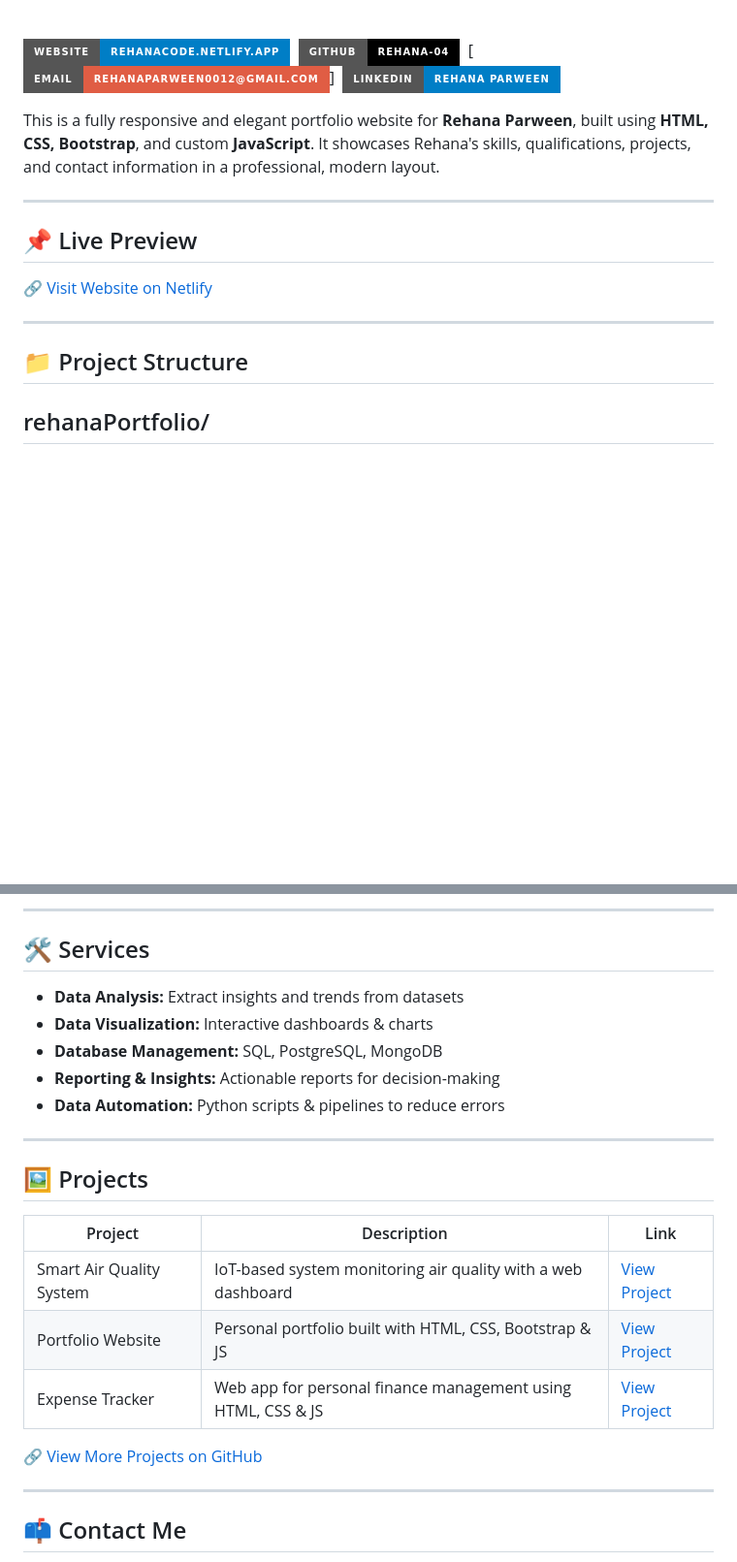
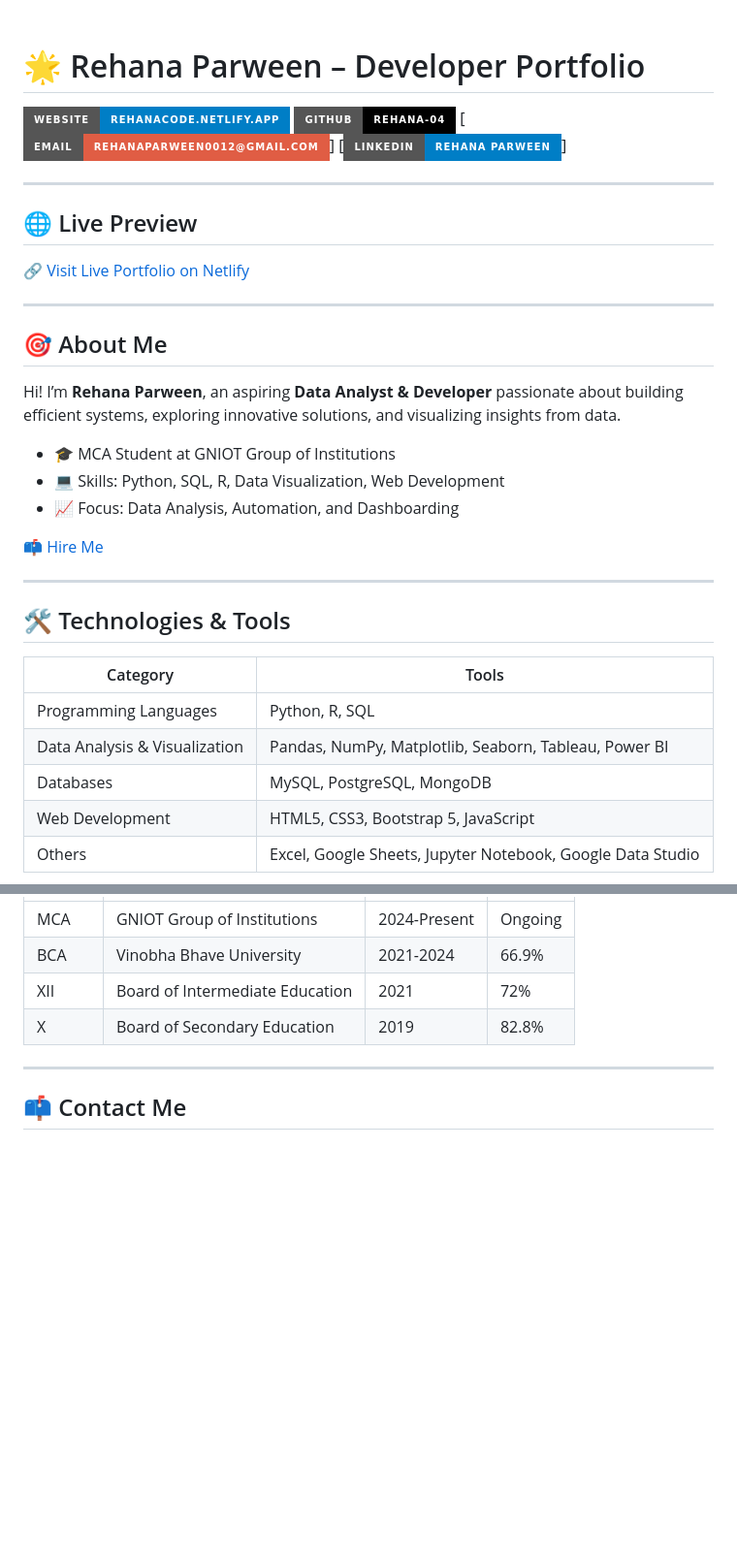
Before and after one commit to Yaahrit/Rehana_PortFolio, a Markdown page: README.md, 2 parts joined by grey strips. Shown at 97% size. GitHub-like rendering; badges without logos; blank space fills up the shorter version.

```diff
--- a/README.md
+++ b/README.md
@@ -1,22 +1,40 @@
 # 🌐 Rehana Parween - Developer Portfolio
 ![Portfolio Screenshot](rehana.png)&nbsp;&nbsp;
 
-[![Website](https://img.shields.io/badge/Website-rehanacode.netlify.app-blue?style=for-the-badge)](https://rehanacode.netlify.app)&nbsp;
-[![GitHub](https://img.shields.io/badge/GitHub-Rehana--04-black?style=for-the-badge)](https://github.com/Rehana-04)&nbsp;
-[![Email](https://img.shields.io/badge/Email-rehanaparween0012@gmail.com-red?style=for-the-badge)]&nbsp;
-[![LinkedIn](https://img.shields.io/badge/LinkedIn-Rehana%20Parween-blue?style=for-the-badge)](https://www.linkedin.com/in/rehana-parween-41b057329/)
+# 🌟 Rehana Parween – Developer Portfolio
 
-
-
-This is a fully responsive and elegant portfolio website for **Rehana Parween**, built using **HTML, CSS, Bootstrap**, and custom **JavaScript**. It showcases Rehana's skills, qualifications, projects, and contact information in a professional, modern layout.
+[![Website](https://img.shields.io/badge/Website-rehanacode.netlify.app-blue?style=for-the-badge)](https://rehanacode.netlify.app)
+[![GitHub](https://img.shields.io/badge/GitHub-Rehana--04-black?style=for-the-badge)](https://github.com/Rehana-04)
+[![Email](https://img.shields.io/badge/Email-rehanaparween0012@gmail.com-red?style=for-the-badge)]
+[![LinkedIn](https://img.shields.io/badge/LinkedIn-Rehana%20Parween-blue?style=for-the-badge)]
 
 ---
 
-## 📌 Live Preview
+## 🌐 Live Preview
 
-🔗 [Visit Website on Netlify](https://rehanacode.netlify.app)
+🔗 [Visit Live Portfolio on Netlify](https://rehanacode.netlify.app)
 
 ---
 
-## 📁 Project Structure
-## rehanaPortfolio/
+## 🎯 About Me
+
+Hi! I’m **Rehana Parween**, an aspiring **Data Analyst & Developer** passionate about building efficient systems, exploring innovative solutions, and visualizing insights from data.
+
+- 🎓 MCA Student at GNIOT Group of Institutions
+- 💻 Skills: Python, SQL, R, Data Visualization, Web Development
+- 📈 Focus: Data Analysis, Automation, and Dashboarding
+
+[📫 Hire Me](mailto:rehanaparween0012@gmail.com)
+
+---
+
+## 🛠️ Technologies & Tools
+
+| Category | Tools |
+|----------|------|
+| Programming Languages | Python, R, SQL |
+| Data Analysis & Visualization | Pandas, NumPy, Matplotlib, Seaborn, Tableau, Power BI |
+| Databases | MySQL, PostgreSQL, MongoDB |
+| Web Development | HTML5, CSS3, Bootstrap 5, JavaScript |
+| Others | Excel, Google Sheets, Jupyter Notebook, Google Data Studio |
+
@@ -86,24 +107,7 @@ I am an **aspiring Data Analyst** passionate about building scalable application
----
-
-## 🛠️ Services
-
-- **Data Analysis:** Extract insights and trends from datasets
-- **Data Visualization:** Interactive dashboards & charts
-- **Database Management:** SQL, PostgreSQL, MongoDB
-- **Reporting & Insights:** Actionable reports for decision-making
-- **Data Automation:** Python scripts & pipelines to reduce errors
-
----
-
-## 🖼️ Projects
-
-| Project | Description | Link |
-|---------|-------------|------|
-| Smart Air Quality System | IoT-based system monitoring air quality with a web dashboard | [View Project](#) |
-| Portfolio Website | Personal portfolio built with HTML, CSS, Bootstrap & JS | [View Project](#) |
-| Expense Tracker | Web app for personal finance management using HTML, CSS & JS | [View Project](#) |
-
-🔗 [View More Projects on GitHub](https://github.com/Rehana-04)
+| MCA | GNIOT Group of Institutions | 2024-Present | Ongoing |
+| BCA | Vinobha Bhave University | 2021-2024 | 66.9% |
+| XII | Board of Intermediate Education | 2021 | 72% |
+| X | Board of Secondary Education | 2019 | 82.8% |
 
 ---
 
```
Also changed, not shown: other parts of README.md (+57 -46 lines).
